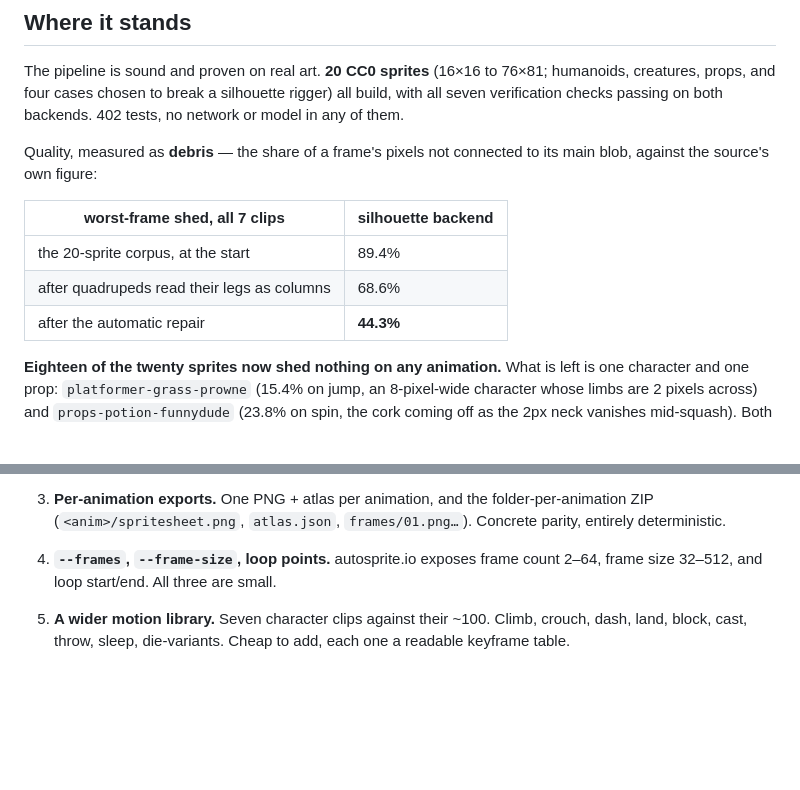
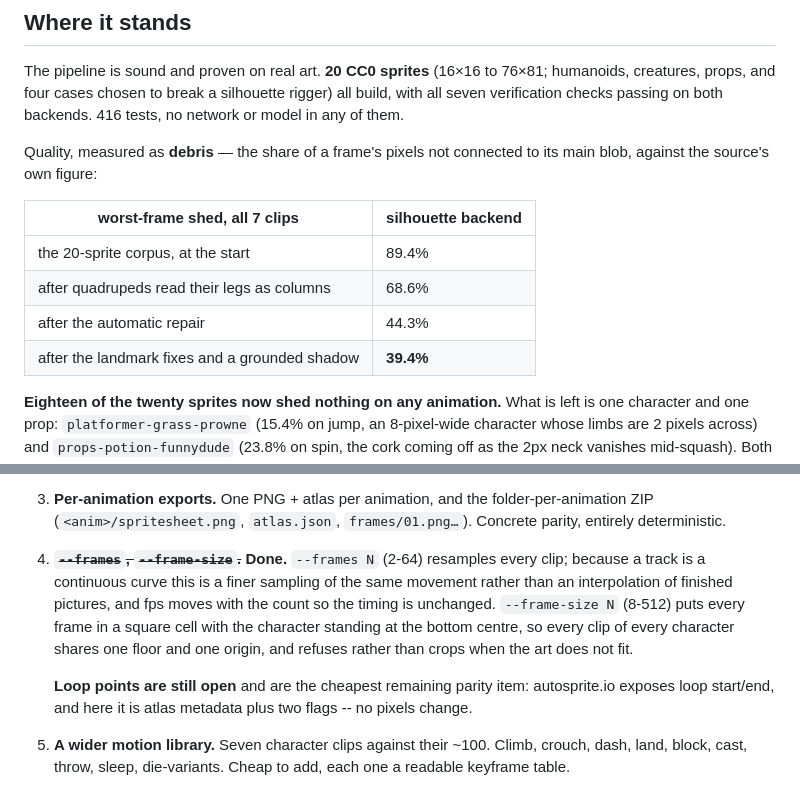
Before and after one commit to LiLo-Labs/claude-code-plugins, a Markdown page: plugins/autosprite/HANDOFF.md, 2 parts joined by grey strips. Drawn GitHub-style; blank space fills up the shorter version.

Commit message:
autosprite: bring HANDOFF's backlog and figures up to date
Records --frames and --frame-size as done, notes loop points as the cheapest
remaining parity item, and adds the corpus figure after the landmark fixes and
the grounded shadow (39.4%).

Co-Authored-By: Claude Opus 5 <noreply@anthropic.com>
Claude-Session: https://claude.ai/code/session_01KVGVm2t81amcZ7s7tGHwo9

```diff
--- a/plugins/autosprite/HANDOFF.md
+++ b/plugins/autosprite/HANDOFF.md
@@ -9,7 +9,7 @@ again.
 The pipeline is sound and proven on real art. **20 CC0 sprites** (16×16 to
 76×81; humanoids, creatures, props, and four cases chosen to break a silhouette
 rigger) all build, with all seven verification checks passing on both backends.
-402 tests, no network or model in any of them.
+416 tests, no network or model in any of them.
 
 Quality, measured as **debris** — the share of a frame's pixels not connected to
 its main blob, against the source's own figure:
@@ -18,7 +18,8 @@ its main blob, against the source's own figure:
 |---|---|
 | the 20-sprite corpus, at the start | 89.4% |
 | after quadrupeds read their legs as columns | 68.6% |
-| after the automatic repair | **44.3%** |
+| after the automatic repair | 44.3% |
+| after the landmark fixes and a grounded shadow | **39.4%** |
 
 **Eighteen of the twenty sprites now shed nothing on any animation.** What is
 left is one character and one prop: `platformer-grass-prowne` (15.4% on jump,
@@ -282,8 +283,17 @@ code.
 3. **Per-animation exports.** One PNG + atlas per animation, and the
    folder-per-animation ZIP (`<anim>/spritesheet.png`, `atlas.json`,
    `frames/01.png…`). Concrete parity, entirely deterministic.
-4. **`--frames`, `--frame-size`, loop points.** autosprite.io exposes frame
-   count 2–64, frame size 32–512, and loop start/end. All three are small.
+4. ~~**`--frames`, `--frame-size`.**~~ **Done.** `--frames N` (2-64) resamples
+   every clip; because a track is a continuous curve this is a finer sampling of
+   the same movement rather than an interpolation of finished pictures, and fps
+   moves with the count so the timing is unchanged. `--frame-size N` (8-512)
+   puts every frame in a square cell with the character standing at the bottom
+   centre, so every clip of every character shares one floor and one origin, and
+   refuses rather than crops when the art does not fit.
+
+   **Loop points are still open** and are the cheapest remaining parity item:
+   autosprite.io exposes loop start/end, and here it is atlas metadata plus two
+   flags -- no pixels change.
 5. **A wider motion library.** Seven character clips against their ~100. Climb,
    crouch, dash, land, block, cast, throw, sleep, die-variants. Cheap to add,
    each one a readable keyframe table.
```
